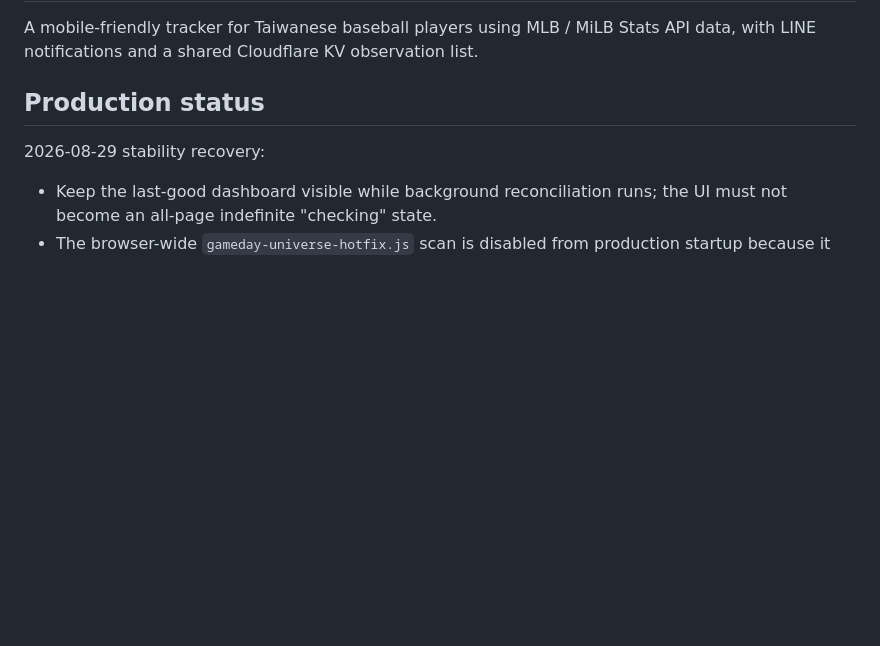
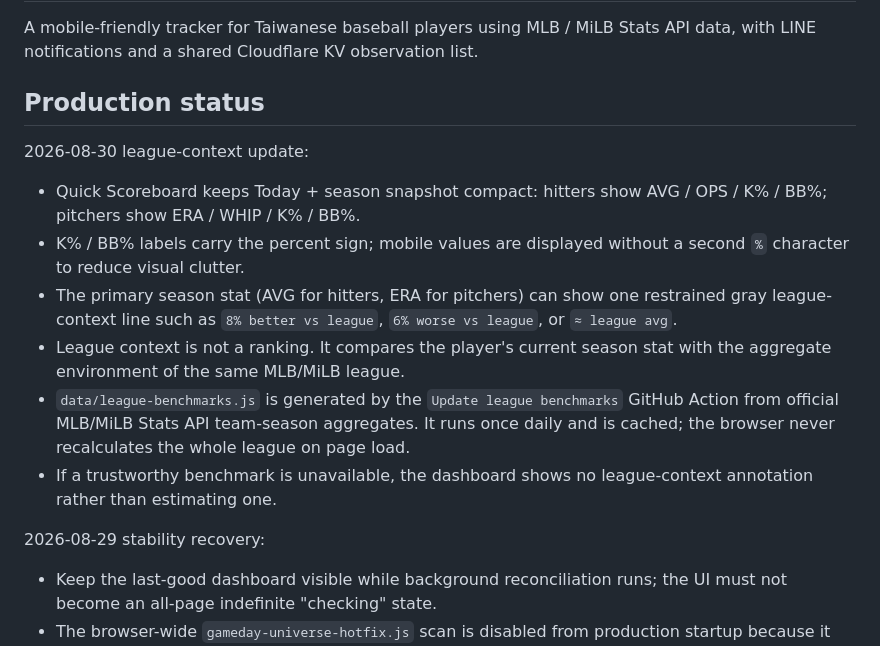
Before and after one commit to jonwang329/taiwan-mlb-tracker-, a Markdown page: README.md, the part around the change. GitHub-like rendering; blank space fills up the shorter version.

Commit message:
Document daily league benchmark context

```diff
--- a/README.md
+++ b/README.md
@@ -3,6 +3,15 @@
 A mobile-friendly tracker for Taiwanese baseball players using MLB / MiLB Stats API data, with LINE notifications and a shared Cloudflare KV observation list.
 
 ## Production status
+
+2026-08-30 league-context update:
+
+- Quick Scoreboard keeps Today + season snapshot compact: hitters show AVG / OPS / K% / BB%; pitchers show ERA / WHIP / K% / BB%.
+- K% / BB% labels carry the percent sign; mobile values are displayed without a second `%` character to reduce visual clutter.
+- The primary season stat (AVG for hitters, ERA for pitchers) can show one restrained gray league-context line such as `8% better vs league`, `6% worse vs league`, or `≈ league avg`.
+- League context is not a ranking. It compares the player's current season stat with the aggregate environment of the same MLB/MiLB league.
+- `data/league-benchmarks.js` is generated by the `Update league benchmarks` GitHub Action from official MLB/MiLB Stats API team-season aggregates. It runs once daily and is cached; the browser never recalculates the whole league on page load.
+- If a trustworthy benchmark is unavailable, the dashboard shows no league-context annotation rather than estimating one.
 
 2026-08-29 stability recovery:
 
```
